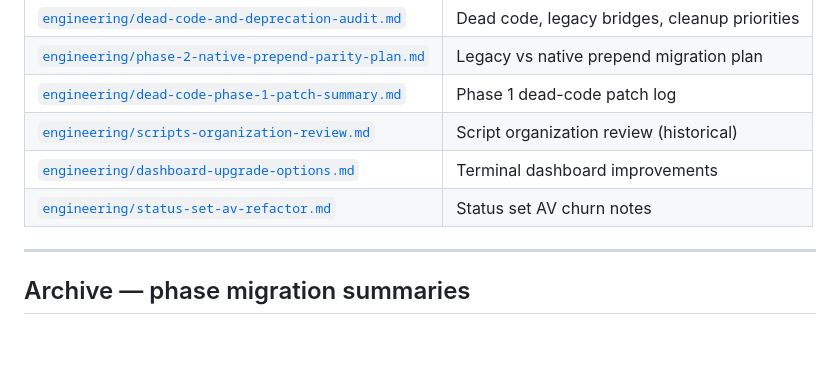
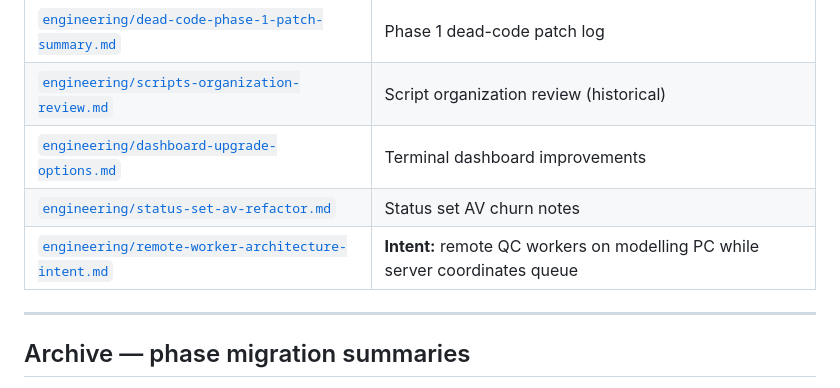
Before and after one commit to kjwak/Projectwise-Scripts, a Markdown page: docs/README.md, the part around the change. Rendered like a GitHub page; blank space fills up the shorter version.

```diff
--- a/docs/README.md
+++ b/docs/README.md
@@ -60,6 +60,7 @@ Project documentation for the Prepend PDF QC pipeline. For a quick repo overview
 | [`engineering/scripts-organization-review.md`](engineering/scripts-organization-review.md) | Script organization review (historical) |
 | [`engineering/dashboard-upgrade-options.md`](engineering/dashboard-upgrade-options.md) | Terminal dashboard improvements |
 | [`engineering/status-set-av-refactor.md`](engineering/status-set-av-refactor.md) | Status set AV churn notes |
+| [`engineering/remote-worker-architecture-intent.md`](engineering/remote-worker-architecture-intent.md) | **Intent:** remote QC workers on modelling PC while server coordinates queue |
 
 ---
 
```
Also changed, not shown: docs/engineering/remote-worker-architecture-intent.md (added, +175 -0 lines).
